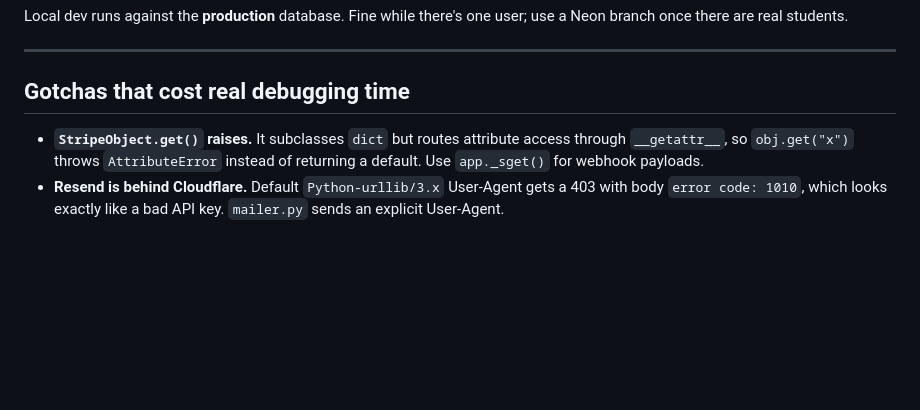
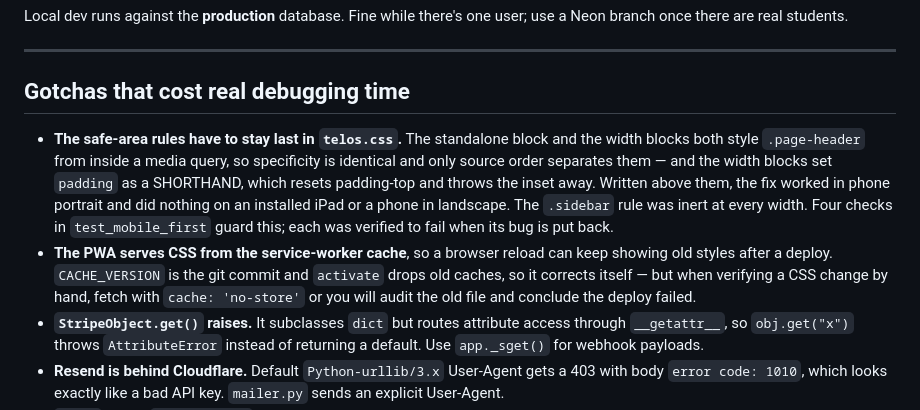
Before and after one commit to vineigenphase/Telos, a Markdown page: TELOS_STATE.md, the part around the change. GitHub-like rendering; blank space fills up the shorter version.

Commit message:
Record the CSS cascade and service-worker cache gotchas
Both cost time this session and neither is visible from reading the rule that
looks wrong: the standalone block reads correctly at its own site, and the
stale CSS looked exactly like a failed deploy.

Co-Authored-By: Claude Opus 5 <noreply@anthropic.com>

```diff
--- a/TELOS_STATE.md
+++ b/TELOS_STATE.md
@@ -842,6 +842,19 @@ user; use a Neon branch once there are real students.
 
 ## Gotchas that cost real debugging time
 
+- **The safe-area rules have to stay last in `telos.css`.** The standalone
+  block and the width blocks both style `.page-header` from inside a media
+  query, so specificity is identical and only source order separates them —
+  and the width blocks set `padding` as a SHORTHAND, which resets padding-top
+  and throws the inset away. Written above them, the fix worked in phone
+  portrait and did nothing on an installed iPad or a phone in landscape. The
+  `.sidebar` rule was inert at every width. Four checks in `test_mobile_first`
+  guard this; each was verified to fail when its bug is put back.
+- **The PWA serves CSS from the service-worker cache**, so a browser reload can
+  keep showing old styles after a deploy. `CACHE_VERSION` is the git commit and
+  `activate` drops old caches, so it corrects itself — but when verifying a CSS
+  change by hand, fetch with `cache: 'no-store'` or you will audit the old file
+  and conclude the deploy failed.
 - **`StripeObject.get()` raises.** It subclasses `dict` but routes attribute
   access through `__getattr__`, so `obj.get("x")` throws `AttributeError`
   instead of returning a default. Use `app._sget()` for webhook payloads.
```
